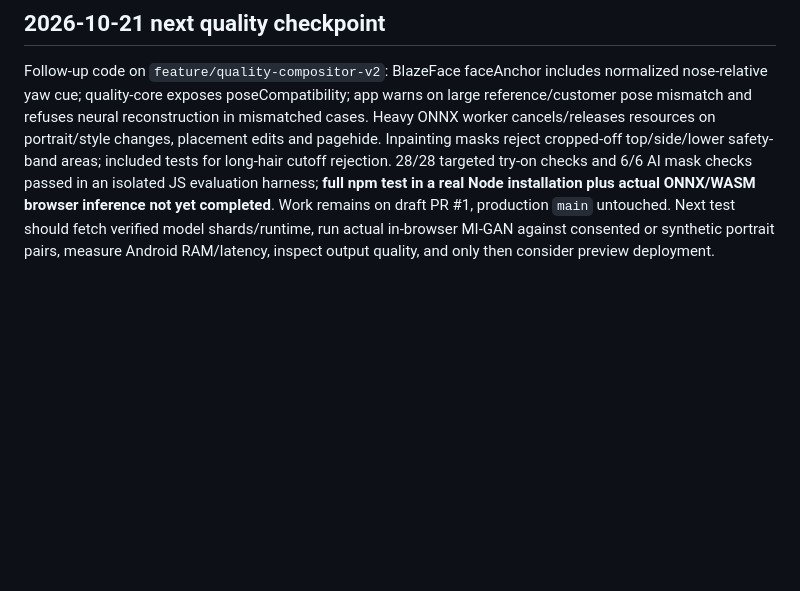
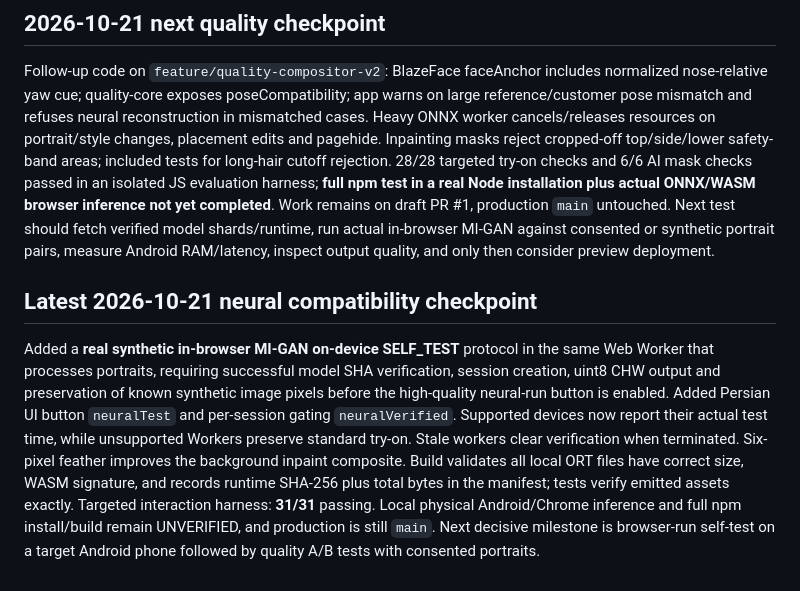
Before and after one commit to jjh167910-cloud/Hanane-beauty, a Markdown page: NEXT_SESSION_HANDOFF.md, the part around the change. Drawn GitHub-style; blank space fills up the shorter version.

Commit message:
docs: record real on-device MI-GAN smoke-test, verified runtime and release gates

```diff
--- a/NEXT_SESSION_HANDOFF.md
+++ b/NEXT_SESSION_HANDOFF.md
@@ -48,3 +48,8 @@ CRITICAL: Branch-only source work. No real browser inference/Android performance
 ## 2026-10-21 next quality checkpoint
 
 Follow-up code on `feature/quality-compositor-v2`: BlazeFace faceAnchor includes normalized nose-relative yaw cue; quality-core exposes poseCompatibility; app warns on large reference/customer pose mismatch and refuses neural reconstruction in mismatched cases. Heavy ONNX worker cancels/releases resources on portrait/style changes, placement edits and pagehide. Inpainting masks reject cropped-off top/side/lower safety-band areas; included tests for long-hair cutoff rejection. 28/28 targeted try-on checks and 6/6 AI mask checks passed in an isolated JS evaluation harness; **full npm test in a real Node installation plus actual ONNX/WASM browser inference not yet completed**. Work remains on draft PR #1, production `main` untouched. Next test should fetch verified model shards/runtime, run actual in-browser MI-GAN against consented or synthetic portrait pairs, measure Android RAM/latency, inspect output quality, and only then consider preview deployment.
+
+
+## Latest 2026-10-21 neural compatibility checkpoint
+
+Added a **real synthetic in-browser MI-GAN on-device SELF_TEST** protocol in the same Web Worker that processes portraits, requiring successful model SHA verification, session creation, uint8 CHW output and preservation of known synthetic image pixels before the high-quality neural-run button is enabled. Added Persian UI button `neuralTest` and per-session gating `neuralVerified`. Supported devices now report their actual test time, while unsupported Workers preserve standard try-on. Stale workers clear verification when terminated. Six-pixel feather improves the background inpaint composite. Build validates all local ORT files have correct size, WASM signature, and records runtime SHA-256 plus total bytes in the manifest; tests verify emitted assets exactly. Targeted interaction harness: **31/31** passing. Local physical Android/Chrome inference and full npm install/build remain UNVERIFIED, and production is still `main`. Next decisive milestone is browser-run self-test on a target Android phone followed by quality A/B tests with consented portraits.
```
